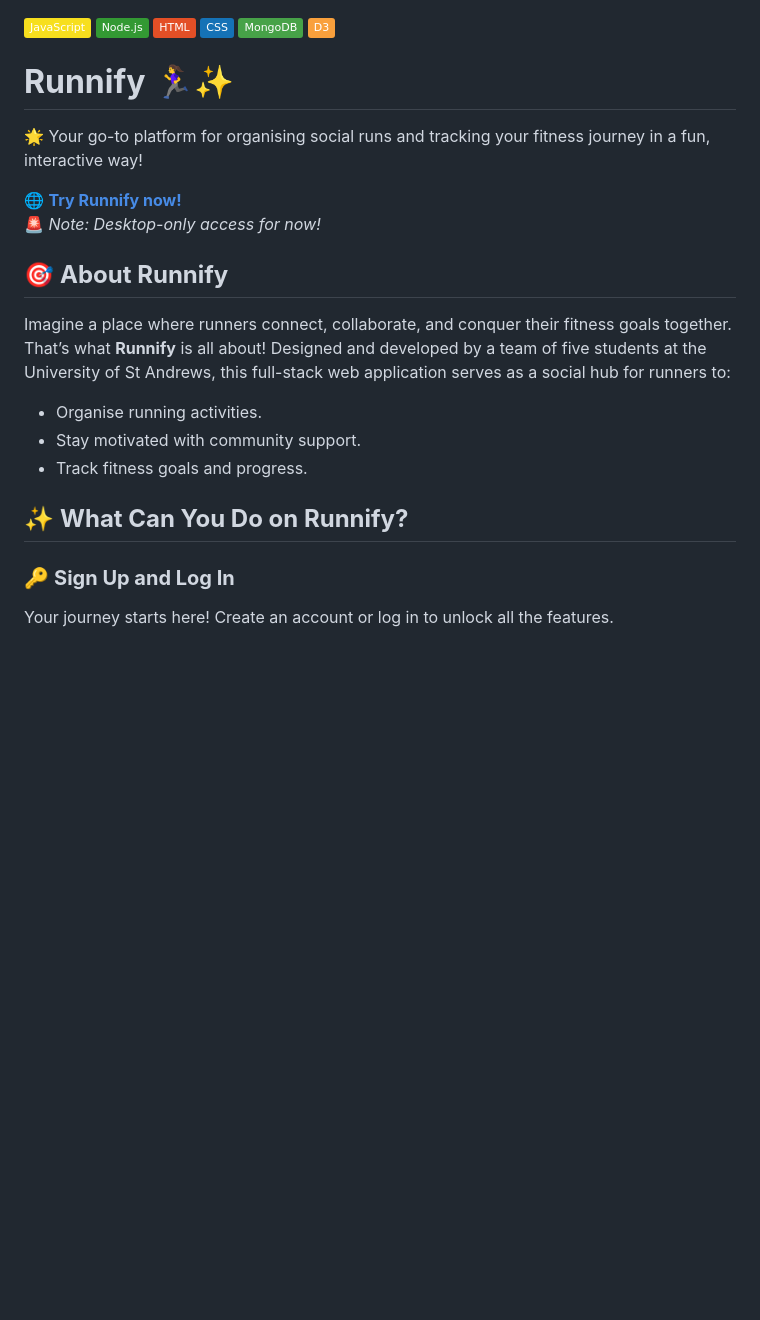
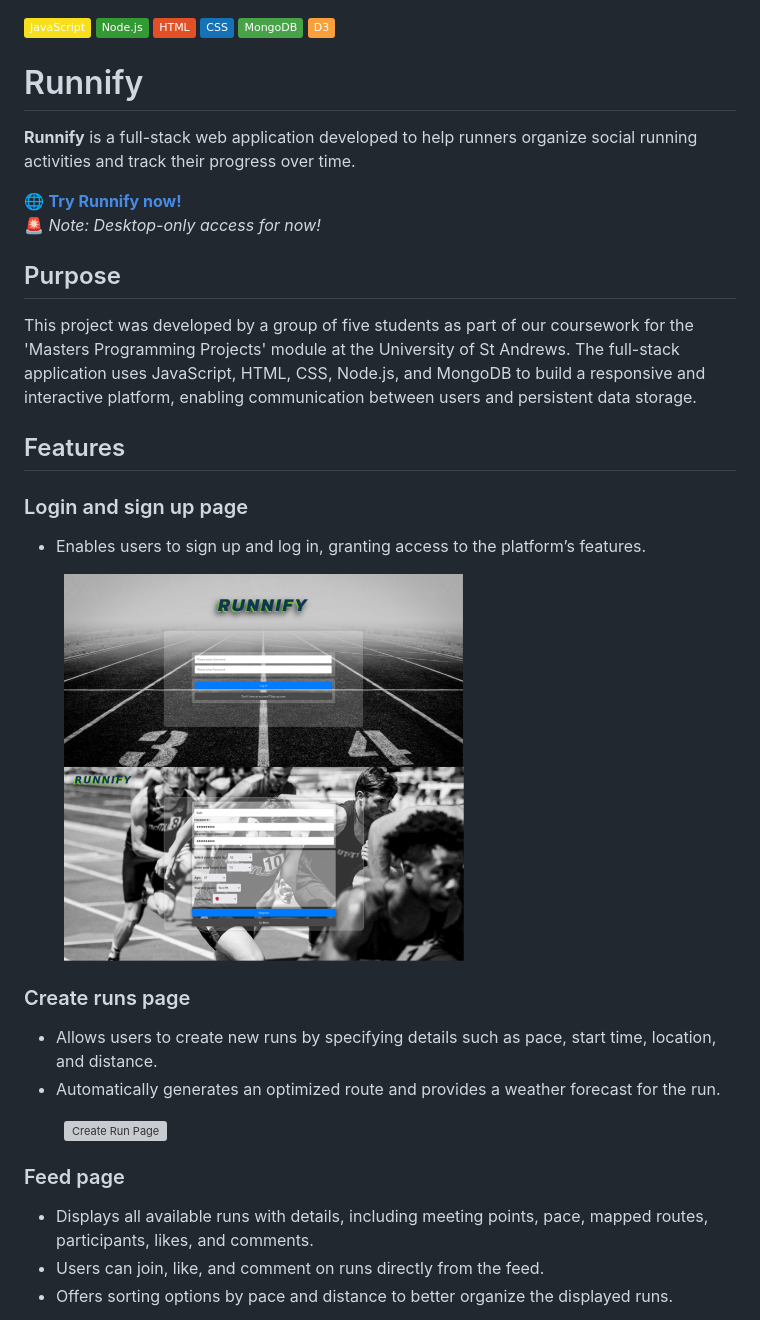
Before and after one commit to emma-horton/Runnify, a Markdown page: README.md, the part around the change printed below. Drawn GitHub-style; badges without logos; blank space fills up the shorter version; grey boxes are pictures that could not be loaded.

```diff
--- a/README.md
+++ b/README.md
@@ -1,27 +1,42 @@
-
 ![JavaScript Badge](https://img.shields.io/badge/JavaScript-F7DF1E?logo=javascript&logoColor=black&style=flat)
 ![Node.js Badge](https://img.shields.io/badge/Node.js-339933?logo=node.js&logoColor=white&style=flat)
 ![HTML Badge](https://img.shields.io/badge/HTML-E34F26?logo=html5&logoColor=white&style=flat)
 ![CSS Badge](https://img.shields.io/badge/CSS-1572B6?logo=css3&logoColor=white&style=flat)
 ![MongoDB Badge](https://img.shields.io/badge/MongoDB-47A248?logo=mongodb&logoColor=white&style=flat)
 ![D3 Badge](https://img.shields.io/badge/D3-F9A03C?logo=d3.js&logoColor=white&style=flat)
-
-# **Runnify** 🏃‍♀️✨
-🌟 Your go-to platform for organising social runs and tracking your fitness journey in a fun, interactive way!
+# Runnify
+**Runnify** is a full-stack web application developed to help runners organize social running activities and track their progress over time.
 
 🌐 **[Try Runnify now!](https://runnify-web-f2150b469ce7.herokuapp.com)**
 🚨 *Note: Desktop-only access for now!*
 
 
-## 🎯 **About Runnify**
-Imagine a place where runners connect, collaborate, and conquer their fitness goals together. That’s what **Runnify** is all about! Designed and developed by a team of five students at the University of St Andrews, this full-stack web application serves as a social hub for runners to:
+## Purpose
+This project was developed by a group of five students as part of our coursework for the 'Masters Programming Projects' module at the University of St Andrews. The full-stack application uses JavaScript, HTML, CSS, Node.js, and MongoDB to build a responsive and interactive platform, enabling communication between users and persistent data storage.
 
-- Organise running activities.
-- Stay motivated with community support.
-- Track fitness goals and progress.
+## Features
+### Login and sign up page
+*	Enables users to sign up and log in, granting access to the platform’s features.
+<figure style="display: flex; flex-direction: column; align-items: center;">
+    <!-- Flex container for images only -->
+    <div style="display: flex; justify-content: center;">
+        <img src="images/login_page.png" alt="Login Page" width="400">
+        <img src="images/sign_up_page.png" alt="Sign Up Page" width="400">
+    </div>
+    <!-- Caption below images -->
+<!--     <figcaption>Figure 1: User login and sign in page.</figcaption> -->
+</figure>
 
+### Create runs page
+* Allows users to create new runs by specifying details such as pace, start time, location, and distance.
+* Automatically generates an optimized route and provides a weather forecast for the run.
+<figure>
+    <img src="images/create_run.png" alt="Create Run Page" width="500">
+<!--     <figcaption>Figure 2: User create run page.</figcaption> -->
+</figure>
 
-## ✨ **What Can You Do on Runnify?**
-### 🔑 **Sign Up and Log In**
-Your journey starts here! Create an account or log in to unlock all the features.
+### Feed page
+* Displays all available runs with details, including meeting points, pace, mapped routes, participants, likes, and comments.
+* Users can join, like, and comment on runs directly from the feed.
+* Offers sorting options by pace and distance to better organize the displayed runs.
 
```
Also changed, not shown: other parts of README.md (+38 -74 lines).
